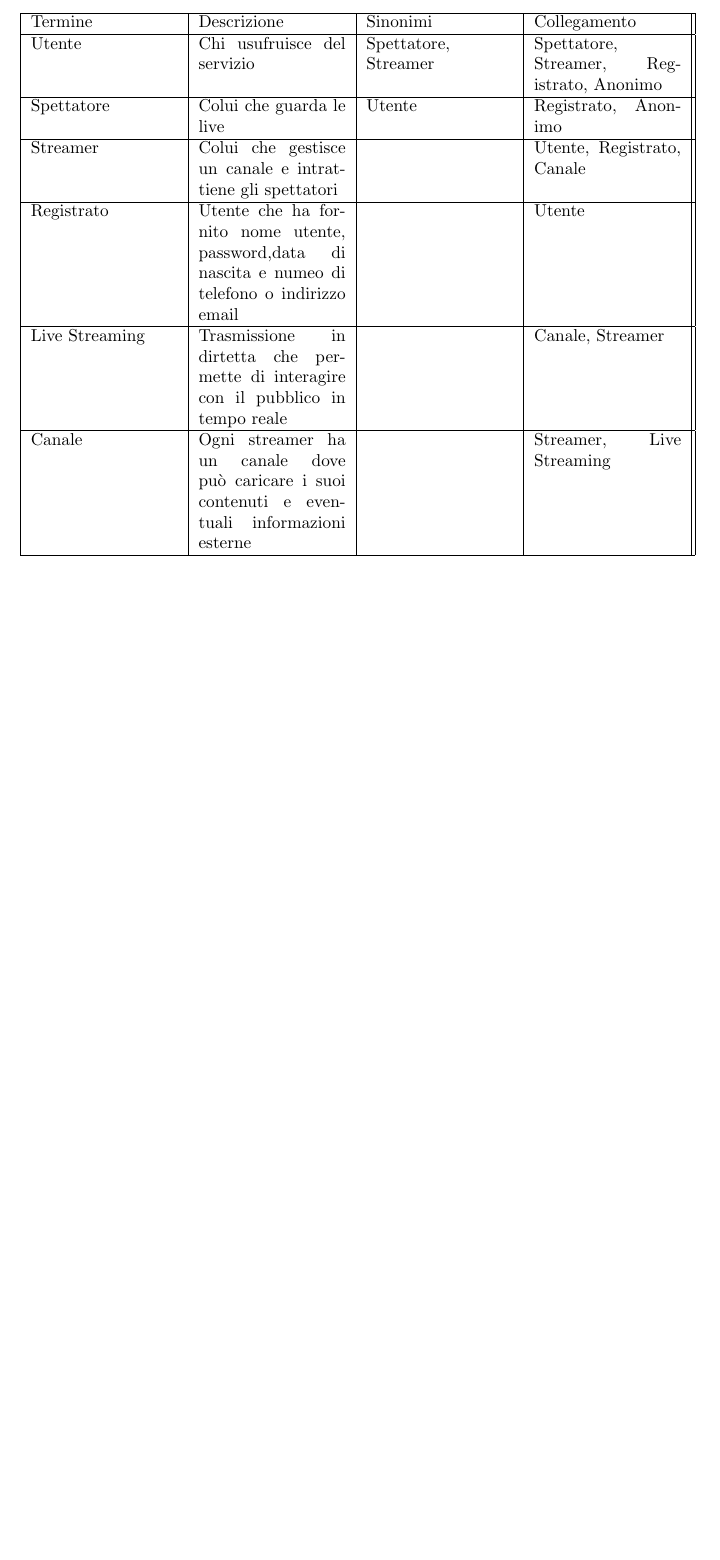
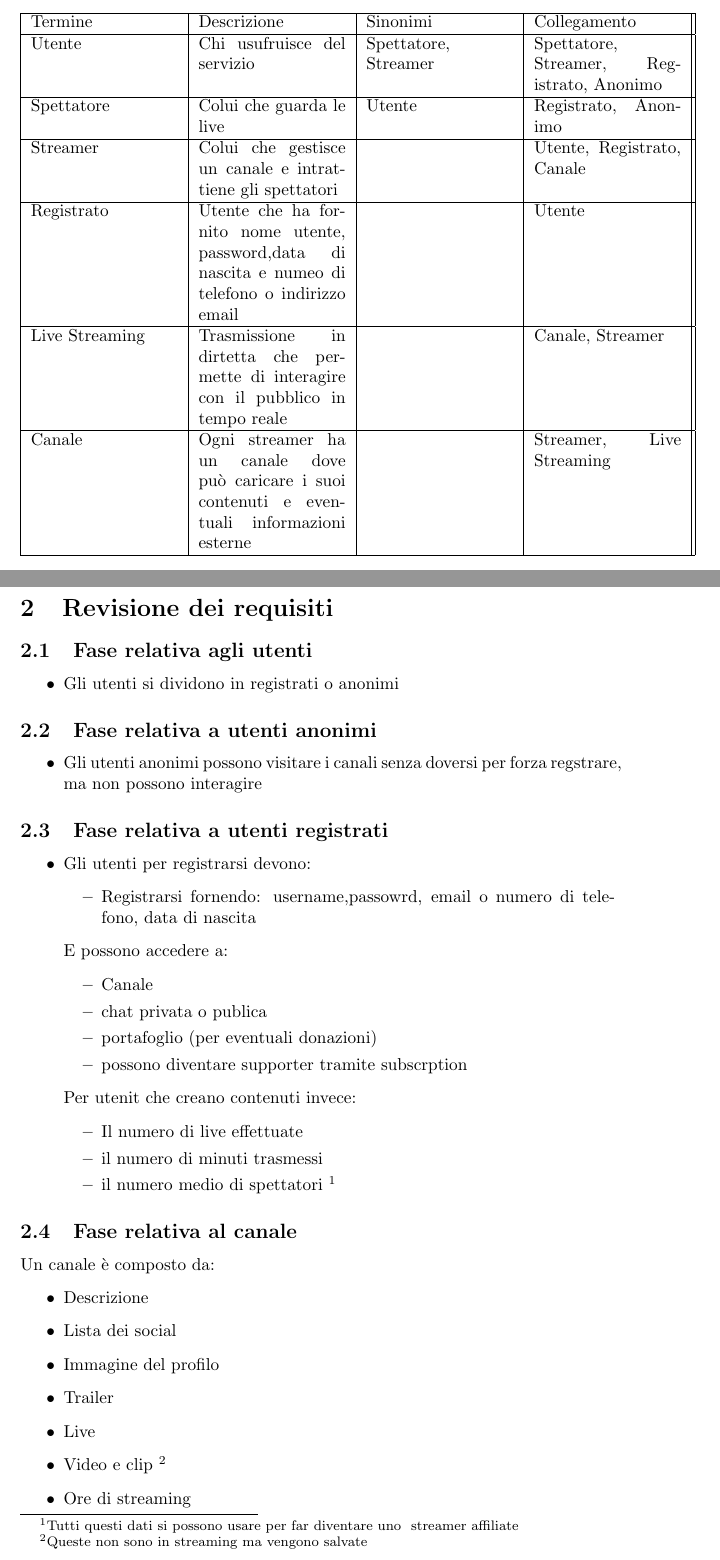
Before and after one commit to Popper002/Streaming-Service-Db-project-unito, a LaTeX document (src/Progetto.tex, which reads src/paragraph/requisiti_rivisti.tex): part of page 2 of 2 before the commit and two parts of pages 2 and 3 of 4 after it, the two joined at a grey line, cut so that both start at the same text, the shorter picture padded with empty space. The pictures show the PDF file src/Progetto.pdf that the author committed with the source.

Commit message:
Revisione dei requisiti

```diff
--- /dev/null
+++ b/src/paragraph/requisiti_rivisti.tex
@@ -0,0 +1,49 @@
+\section{Revisione dei requisiti}
+
+\subsection{Fase relativa agli utenti}
+\begin{itemize}
+  \item Gli utenti si dividono in registrati o anonimi
+\end{itemize}
+
+\subsection{Fase relativa a utenti anonimi}
+\begin{itemize}
+  \item Gli utenti anonimi possono visitare i canali senza doversi per
+  forza regstrare, ma non possono interagire
+\end{itemize}
+
+\subsection{Fase relativa a utenti registrati}
+\begin{itemize}
+  \item Gli utenti per registrarsi devono:
+  \begin{itemize}
+    \item Registrarsi fornendo: username,passowrd, email o numero di telefono, data di nascita
+  \end{itemize}
+  E possono accedere a:
+    \begin{itemize}
+      \item Canale
+      \item chat privata o publica
+      \item portafoglio (per eventuali donazioni)
+      \item possono diventare \begin{italic}supporter\end{italic} tramite \begin{italic}subscrption\end{italic}
+    \end{itemize}
+  Per utenit che creano contenuti invece:
+    \begin{itemize}
+      \item Il numero di live effettuate
+      \item il numero di minuti trasmessi
+      \item il numero medio di spettatori \footnote{Tutti questi dati si possono usare per far diventare uno \begin{italic} streamer affiliate \end{italic} } %TODO: questo si può vedere anche come vincolo%
+    \end{itemize}
+\end{itemize}
+
+
+\subsection{Fase relativa al canale}
+Un canale è composto da:
+\begin{itemize}
+  \item Descrizione
+  \item Lista dei social
+  \item Immagine del profilo
+  \item Trailer
+  \item Live
+  \item Video e clip \footnote{Queste non sono in streaming ma vengono salvate}
+  \item Ore di streaming
+\end{itemize}
+
+\subsection{Fase relativa alle live}
+\begin{itemize}
@@ -0,0 +53,13 @@
+    \begin{itemize}
+      \item Il numero medio di spettatori
+      \item Chat
+      \item il titolo
+    \end{itemize}
+    \item A ogni live corrisponde un URL
+\end{itemize}
+
+\subsection{Fase relativa a una chat}
+\begin{itemize}
+  \item Solo gli utenti registrati possono accedere alla chat
+  Può essere:
+  \begin{itemize}
@@ -0,0 +72 @@
+\begin{itemize}
@@ -0,0 +77 @@
+\end{itemize}
```
Also changed, not shown: src/Progetto.tex (+1 -0 lines), src/Progetto.pdf, src/paragraph/requisiti_rivisti.tex (13 more changed lines).
